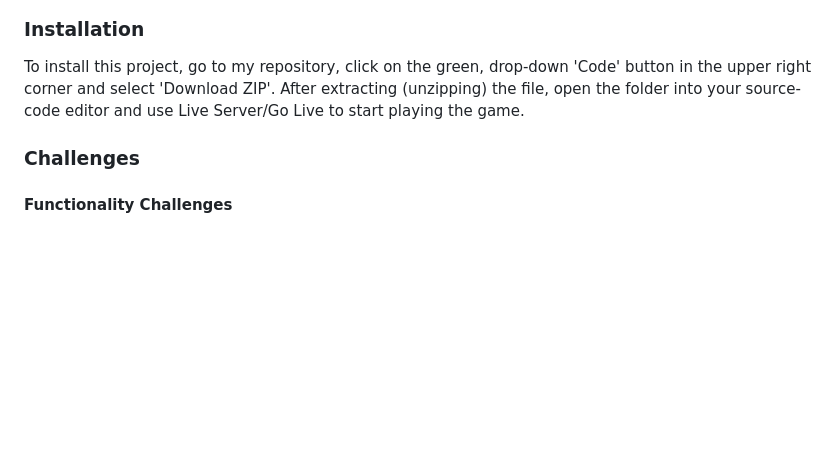
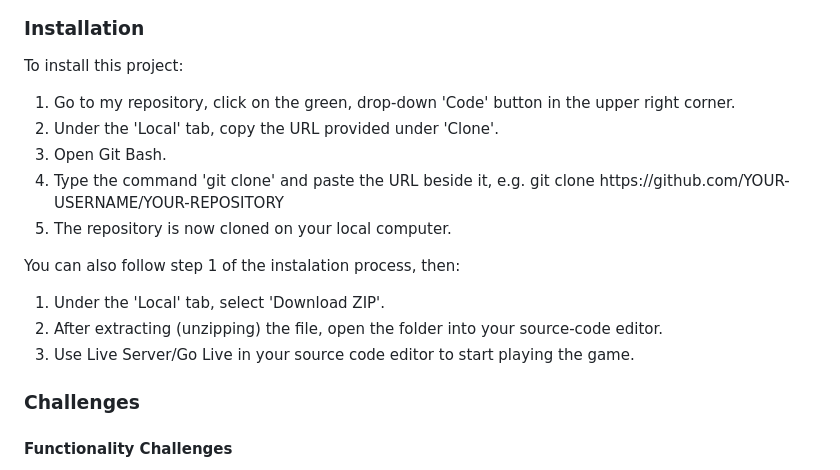
Before and after one commit to Th876/Th876.github.io, a Markdown page: README.md, the part around the change. Rendered like a GitHub page; blank space fills up the shorter version.

```diff
--- a/README.md
+++ b/README.md
@@ -54,7 +54,21 @@
 <img src="/Wireframe-ReadMe.png">
 
 <h3>Installation</h3>
-<p>To install this project, go to my repository, click on the green, drop-down 'Code' button in the upper right corner and select 'Download ZIP'.  After extracting (unzipping) the file, open the folder into your source-code editor and use Live Server/Go Live to start playing the game.</p>
+<p>To install this project:
+  <ol>
+    <li> Go to my repository, click on the green, drop-down 'Code' button in the upper right corner.</li>
+    <li>Under the 'Local' tab, copy the URL provided under 'Clone'.</li>
+    <li>Open Git Bash.</li>
+    <li>Type the command 'git clone' and paste the URL beside it, e.g. git clone https://github.com/YOUR-USERNAME/YOUR-REPOSITORY </li>
+    <li>The repository is now cloned on your local computer.</li>
+</ol>
+
+<p> You can also follow step 1 of the instalation process, then: </p>
+<ol>
+  <li> Under the 'Local' tab, select 'Download ZIP'.</li>
+  <li>After extracting (unzipping) the file, open the folder into your source-code editor.</li>
+  <li>Use Live Server/Go Live in your source code editor to start playing the game.</li>
+</ol>
 
 <h3>Challenges</h3>
 
```
